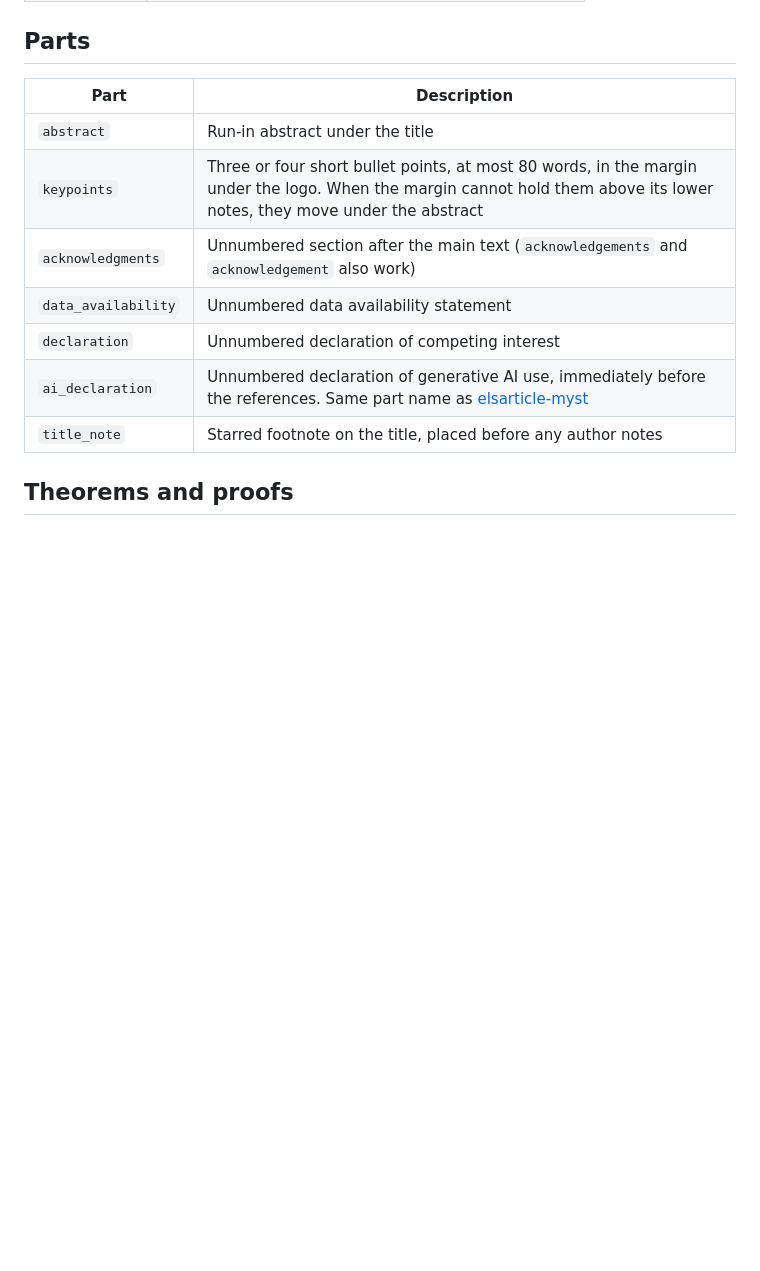
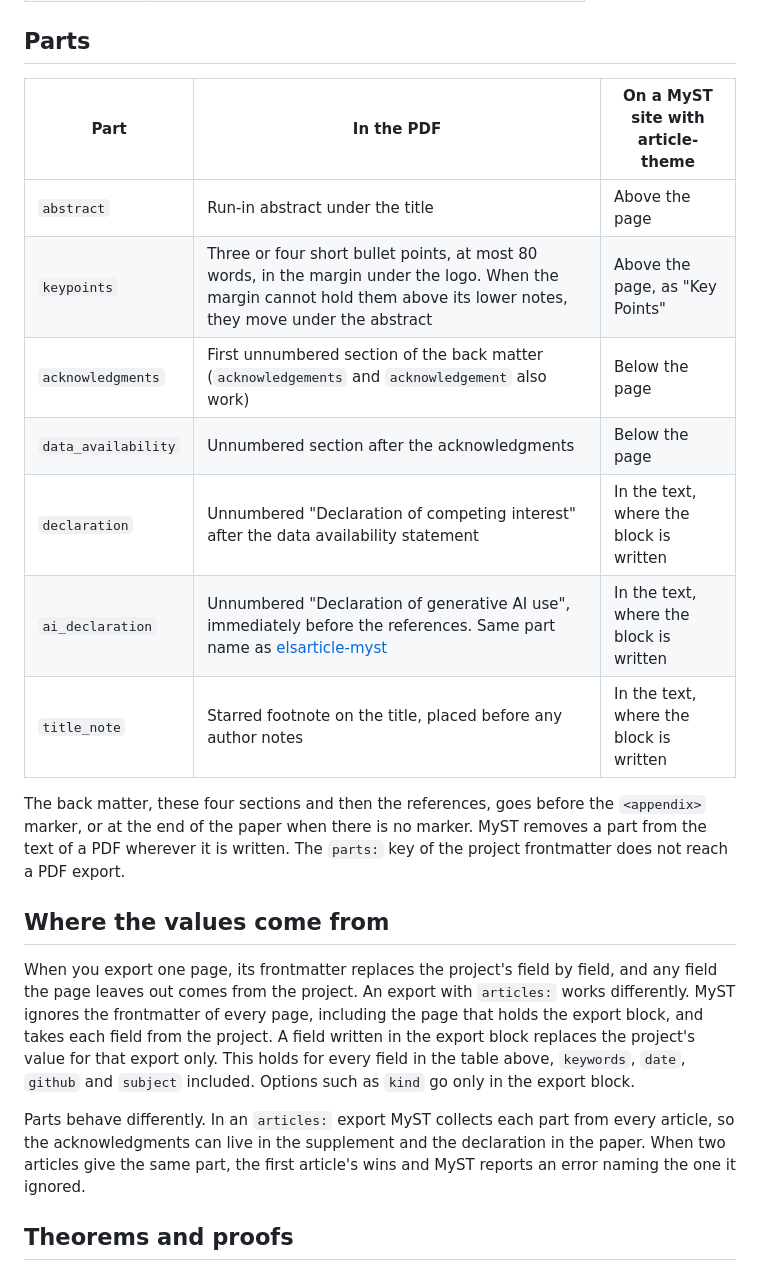
Before and after one commit to econ-ark/econ-ark-myst, a Markdown page: README.md, the part around one of its changes. Rendered like a GitHub page; blank space fills up the shorter version.

```diff
--- a/README.md
+++ b/README.md
@@ -54,15 +62,23 @@ The "Cite as" block appears once the paper has a `doi`, `arxiv` or `zenodo` link
 
 ## Parts
 
-| Part | Description |
-|------|-------------|
-| `abstract` | Run-in abstract under the title |
-| `keypoints` | Three or four short bullet points, at most 80 words, in the margin under the logo. When the margin cannot hold them above its lower notes, they move under the abstract |
-| `acknowledgments` | Unnumbered section after the main text (`acknowledgements` and `acknowledgement` also work) |
-| `data_availability` | Unnumbered data availability statement |
-| `declaration` | Unnumbered declaration of competing interest |
-| `ai_declaration` | Unnumbered declaration of generative AI use, immediately before the references. Same part name as [elsarticle-myst](https://github.com/alanlujan91/elsarticle-myst) |
-| `title_note` | Starred footnote on the title, placed before any author notes |
+| Part | In the PDF | On a MyST site with article-theme |
+|------|------------|-----------------------------------|
+| `abstract` | Run-in abstract under the title | Above the page |
+| `keypoints` | Three or four short bullet points, at most 80 words, in the margin under the logo. When the margin cannot hold them above its lower notes, they move under the abstract | Above the page, as "Key Points" |
+| `acknowledgments` | First unnumbered section of the back matter (`acknowledgements` and `acknowledgement` also work) | Below the page |
+| `data_availability` | Unnumbered section after the acknowledgments | Below the page |
+| `declaration` | Unnumbered "Declaration of competing interest" after the data availability statement | In the text, where the block is written |
+| `ai_declaration` | Unnumbered "Declaration of generative AI use", immediately before the references. Same part name as [elsarticle-myst](https://github.com/alanlujan91/elsarticle-myst) | In the text, where the block is written |
+| `title_note` | Starred footnote on the title, placed before any author notes | In the text, where the block is written |
+
+The back matter, these four sections and then the references, goes before the `<appendix>` marker, or at the end of the paper when there is no marker. MyST removes a part from the text of a PDF wherever it is written. The `parts:` key of the project frontmatter does not reach a PDF export.
+
+## Where the values come from
+
+When you export one page, its frontmatter replaces the project's field by field, and any field the page leaves out comes from the project. An export with `articles:` works differently. MyST ignores the frontmatter of every page, including the page that holds the export block, and takes each field from the project. A field written in the export block replaces the project's value for that export only. This holds for every field in the table above, `keywords`, `date`, `github` and `subject` included. Options such as `kind` go only in the export block.
+
+Parts behave differently. In an `articles:` export MyST collects each part from every article, so the acknowledgments can live in the supplement and the declaration in the paper. When two articles give the same part, the first article's wins and MyST reports an error naming the one it ignored.
 
 ## Theorems and proofs
 
```
Also changed, not shown: other parts of README.md (+24 -16 lines).
